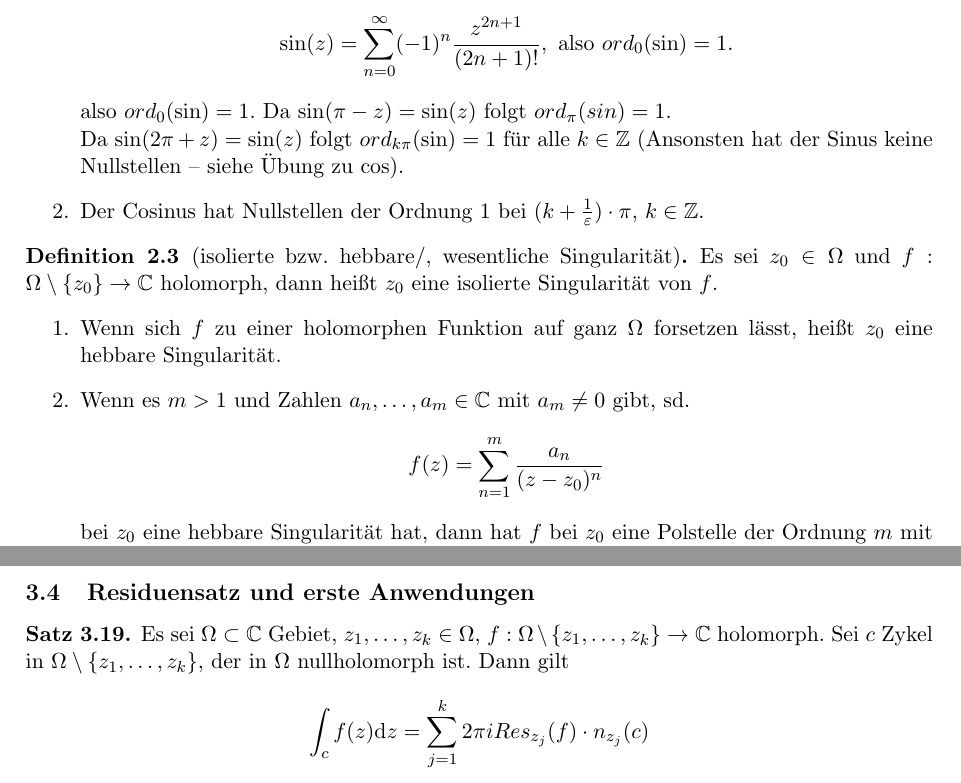
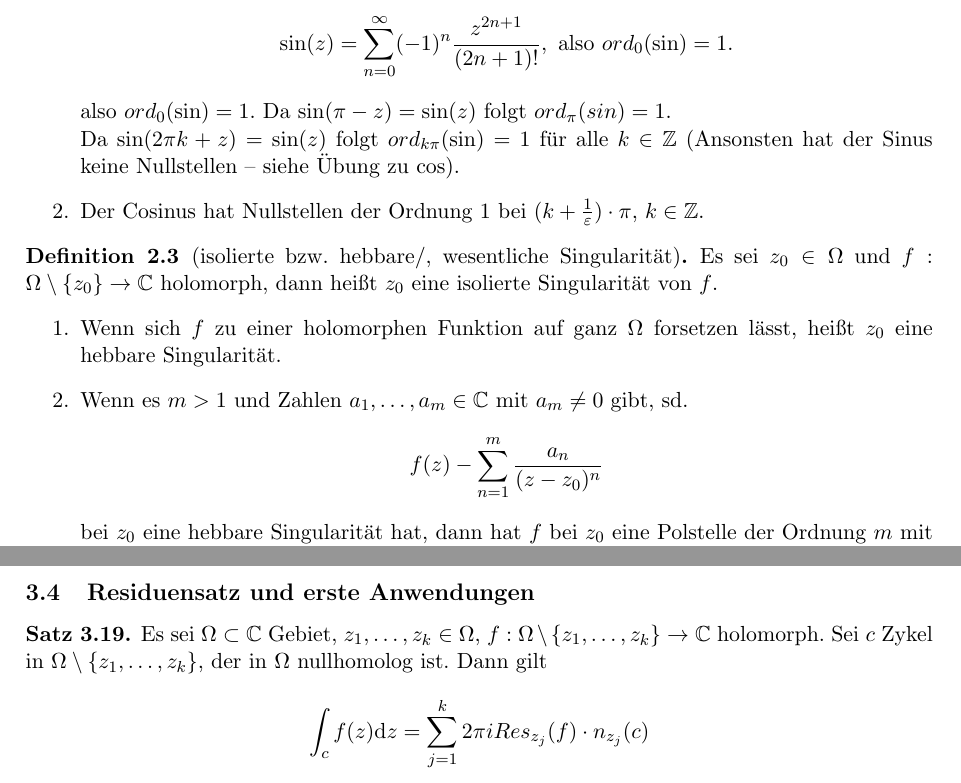
Before and after one commit to JannisKlingler/Jannis-Klingler, a LaTeX document (Funktionentheorie.tex): two parts of pages 17 and 30 of 60, joined at a grey line, cut so that both start at the same text. Compiled offline with pdfLaTeX.

Commit message:
Add files via upload
Version 3.3

```diff
--- a/Funktionentheorie.tex
+++ b/Funktionentheorie.tex
@@ -926,7 +926,7 @@
 			\item Die Sinus-Funktion hat um $0$ die Entwicklung
 			\[ \sin(z)=\sum_{n=0}^{\infty} (-1)^n \frac{ z^{2n+1}}{(2n+1)!},\ \text{also $ord_0 (\sin)=1$.}\]
 			also $ord_0 (\sin)=1$. Da $\sin(\pi -z)=\sin(z)$ folgt $ord_{\pi}(sin)=1$. \\
-			Da $\sin(2\pi +z)=\sin(z)$ folgt $ord_{k\pi}(\sin)=1$ für alle $k\in\mathbb{Z}$ (Ansonsten
+			Da $\sin(2\pi k +z)=\sin(z)$ folgt $ord_{k\pi}(\sin)=1$ für alle $k\in\mathbb{Z}$ (Ansonsten
 			hat der Sinus keine Nullstellen – siehe Übung zu $\cos$).
 			\item Der Cosinus hat Nullstellen der Ordnung $1$ bei $(k+\frac{1}{\varepsilon})\cdot \pi$,
 			$k\in\mathbb{Z}$.
@@ -939,8 +939,8 @@
 		\begin{enumerate}
 			\item Wenn sich $f$ zu einer holomorphen Funktion auf ganz  $\Omega$ forsetzen lässt,
 			heißt $z_0$ eine hebbare Singularität.
-			\item Wenn es $m>1$ und Zahlen $a_n ,\ldots ,a_m \in\mathbb{C}$ mit $a_m \neq 0$ gibt,
-			sd. \[f(z)=\sum_{n=1}^m \frac{a_n}{(z-z_0)^n} \] bei $z_0$ eine hebbare Singularität hat,
+			\item Wenn es $m>1$ und Zahlen $a_1 ,\ldots ,a_m \in\mathbb{C}$ mit $a_m \neq 0$ gibt,
+			sd. \[f(z)-\sum_{n=1}^m \frac{a_n}{(z-z_0)^n} \] bei $z_0$ eine hebbare Singularität hat,
 			dann hat $f$ bei $z_0$ eine Polstelle der Ordnung $m$ mit Hauptteil
 			$\sum_{n=1}^m \frac{a_n}{(z-z_0)^n}$. Wir setzen $ord_{z_0}(f)=-m$.
 			\item Wenn für alle $r>0$ mit $B_r (z_0)\subset\Omega$ das Bild
@@ -1757,7 +1757,7 @@
 	\begin{theorem}
 		Es sei $\Omega\subset\mathbb{C}$ Gebiet, $z_1,\ldots ,z_k\in\Omega$, $f:\Omega\setminus
 		\{z_1,\ldots ,z_k\}\to\mathbb{C}$ holomorph. Sei $c$ Zykel in $\Omega\setminus\{z_1,\ldots,z_k\}$,
-		der in $\Omega$ nullholomorph ist. Dann gilt
+		der in $\Omega$ nullhomolog ist. Dann gilt
 		\[ \int_c f(z)\mathrm{d}z =\sum_{j=1}^k 2\pi i Res_{z_j}(f)\cdot n_{z_j}(c) \]
 	\end{theorem}
 
```
Also changed, not shown: Funktionentheorie.pdf, Funktionentheorie.tex (12 more changed lines).
